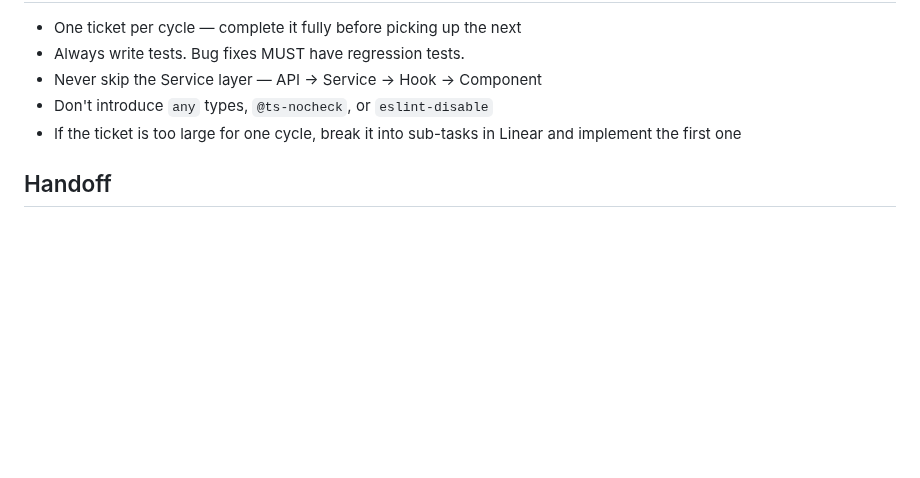
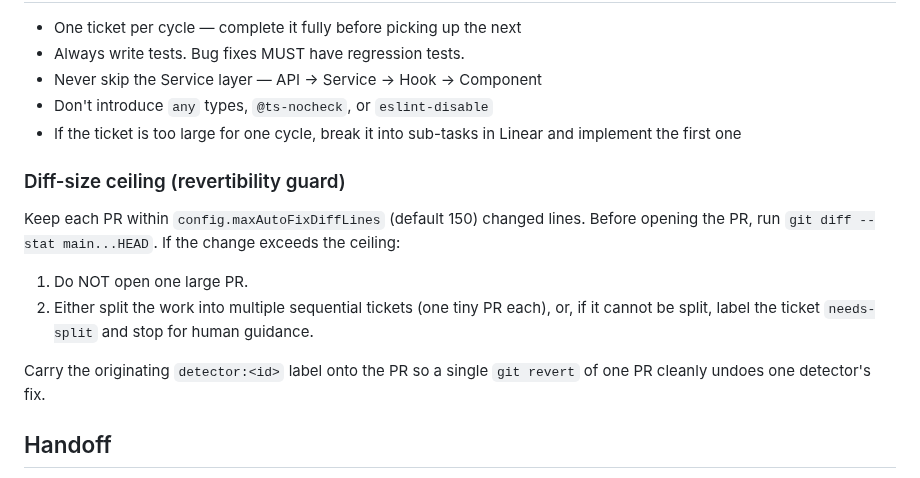
Before and after one commit to RyanAmundson/claude-agent-pipeline, a Markdown page: agents/worker.md, the part around the change. Drawn GitHub-style; blank space fills up the shorter version.

```diff
--- a/agents/worker.md
+++ b/agents/worker.md
@@ -50,6 +50,14 @@
 - Don't introduce `any` types, `@ts-nocheck`, or `eslint-disable`
 - If the ticket is too large for one cycle, break it into sub-tasks in Linear and implement the first one
 
+### Diff-size ceiling (revertibility guard)
+
+Keep each PR within `config.maxAutoFixDiffLines` (default 150) changed lines. Before opening the PR, run `git diff --stat main...HEAD`. If the change exceeds the ceiling:
+1. Do NOT open one large PR.
+2. Either split the work into multiple sequential tickets (one tiny PR each), or, if it cannot be split, label the ticket `needs-split` and stop for human guidance.
+
+Carry the originating `detector:<id>` label onto the PR so a single `git revert` of one PR cleanly undoes one detector's fix.
+
 ## Handoff
 
 The `pipeline:needs-test-review` label on the PR signals the tester agent to review test coverage. Do not self-review — let the tester validate independently.
```
Also changed, not shown: agents/ticket-creator.md (+9 -0 lines).
